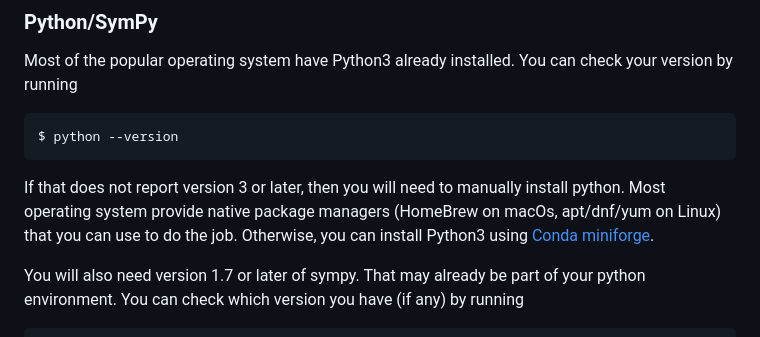
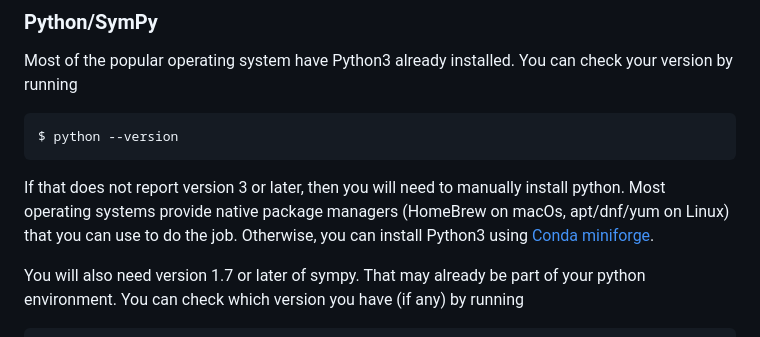
Before and after one commit to leo-brewin/adm-bssn-equations, a Markdown page: README.md, the part around the change. Drawn GitHub-style.

Commit message:
Fixed typo in README.md

````diff
--- a/README.md
+++ b/README.md
@@ -43,7 +43,7 @@ Most of the popular operating system have Python3 already installed. You can che
 $ python --version
 ```
 
-If that does not report version 3 or later, then you will need to manually install python. Most operating system provide native package managers (HomeBrew on macOs, apt/dnf/yum on Linux) that you can use to do the job. Otherwise, you can install Python3 using [Conda miniforge][6].
+If that does not report version 3 or later, then you will need to manually install python. Most operating systems provide native package managers (HomeBrew on macOs, apt/dnf/yum on Linux) that you can use to do the job. Otherwise, you can install Python3 using [Conda miniforge][6].
 
 You will also need version 1.7 or later of sympy. That may already be part of your python environment. You can check which version you have (if any) by running
 
````
